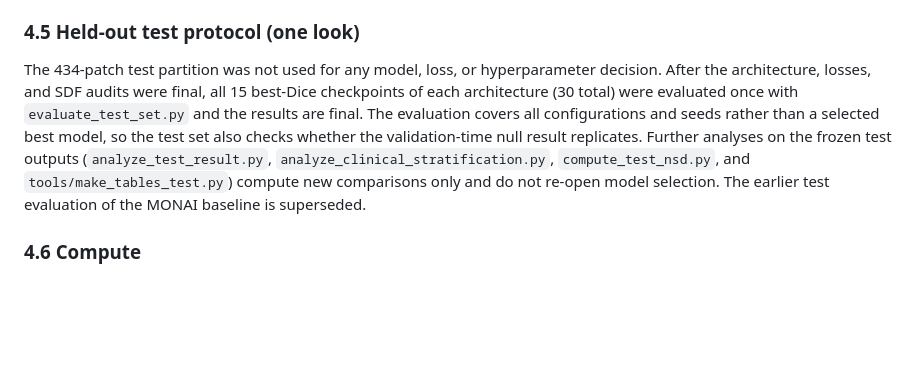
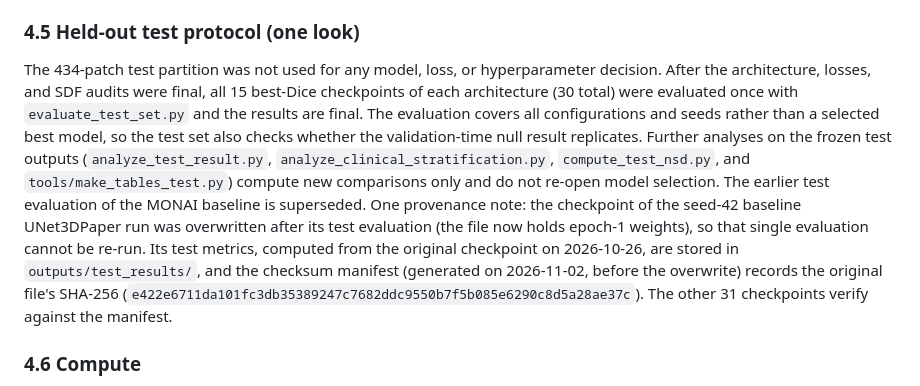
Before and after one commit to furycurry/lidc-3d-nodule-benchmark, a Markdown page: docs/methodology.md, the part around the change. Rendered like a GitHub page; blank space fills up the shorter version.

```diff
--- a/docs/methodology.md
+++ b/docs/methodology.md
@@ -155,7 +155,7 @@ Two checkpoints are saved independently per run: `best_dice_unet3d.pt` and `best
 - A SHA-256 fingerprint of the core source files (`get_code_version()`, first 12 hex characters) is stored with each run, so code provenance does not depend on git. All 15 original UNet3DPaper runs share `6d28de4f780d`, and all 15 UNETR runs share `925996db30b0` (the code after UNETR support was added). The SDF-audit retrains record `8ab2f50d9136` (truncation audit, which adds `--sdf-path`) and `aa564d7dc34d` (exact-SDF audit, which adds the wide-mask path). In both audit retrains validation uses the corrected cached SDF (`--sdf-path`), and in the exact-SDF retrain the training SDF is recomputed from the rotated wide mask. The two probe runs (the λ = 0.50 run and the 100-epoch UNETR baseline) record `05da343e13a1`.
 
 ### 4.5 Held-out test protocol (one look)
-The 434-patch test partition was not used for any model, loss, or hyperparameter decision. After the architecture, losses, and SDF audits were final, all 15 best-Dice checkpoints of each architecture (30 total) were evaluated once with `evaluate_test_set.py` and the results are final. The evaluation covers all configurations and seeds rather than a selected best model, so the test set also checks whether the validation-time null result replicates. Further analyses on the frozen test outputs (`analyze_test_result.py`, `analyze_clinical_stratification.py`, `compute_test_nsd.py`, and `tools/make_tables_test.py`) compute new comparisons only and do not re-open model selection. The earlier test evaluation of the MONAI baseline is superseded.
+The 434-patch test partition was not used for any model, loss, or hyperparameter decision. After the architecture, losses, and SDF audits were final, all 15 best-Dice checkpoints of each architecture (30 total) were evaluated once with `evaluate_test_set.py` and the results are final. The evaluation covers all configurations and seeds rather than a selected best model, so the test set also checks whether the validation-time null result replicates. Further analyses on the frozen test outputs (`analyze_test_result.py`, `analyze_clinical_stratification.py`, `compute_test_nsd.py`, and `tools/make_tables_test.py`) compute new comparisons only and do not re-open model selection. The earlier test evaluation of the MONAI baseline is superseded. One provenance note: the checkpoint of the seed-42 baseline UNet3DPaper run was overwritten after its test evaluation (the file now holds epoch-1 weights), so that single evaluation cannot be re-run. Its test metrics, computed from the original checkpoint on 2026-10-26, are stored in `outputs/test_results/`, and the checksum manifest (generated on 2026-11-02, before the overwrite) records the original file's SHA-256 (`e422e6711da101fc3db35389247c7682ddc9550b7f5b085e6290c8d5a28ae37c`). The other 31 checkpoints verify against the manifest.
 
 ### 4.6 Compute
 Training used one NVIDIA RTX 4090 (24 GB) per run, inside the container `pytorch/pytorch:2.11.0-cuda12.8-cudnn9-devel` (PyTorch 2.11, CUDA 12.8). Peak GPU memory was 9.76–9.78 GB (UNet3DPaper) and 4.40–4.42 GB (UNETR). The 15 UNet3DPaper runs took about 15.8 GPU-hours and the 15 UNETR runs about 7.8.
```
Also changed, not shown: README.md (+1 -0 lines).
